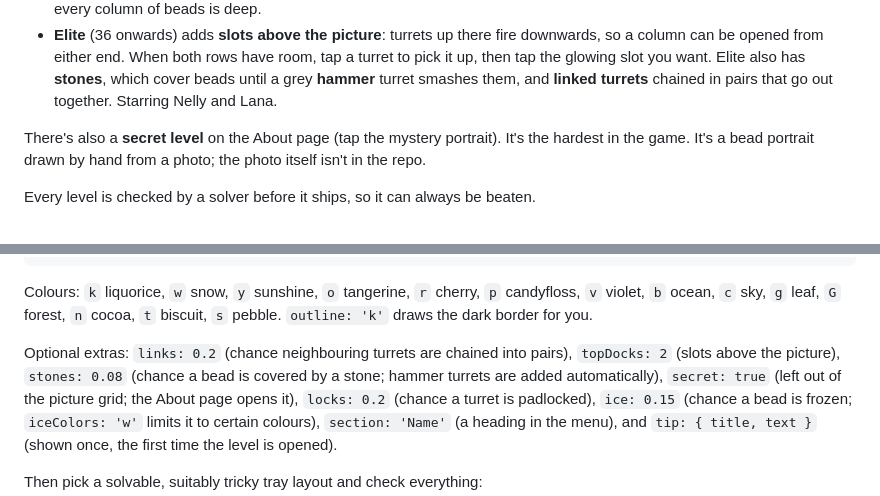
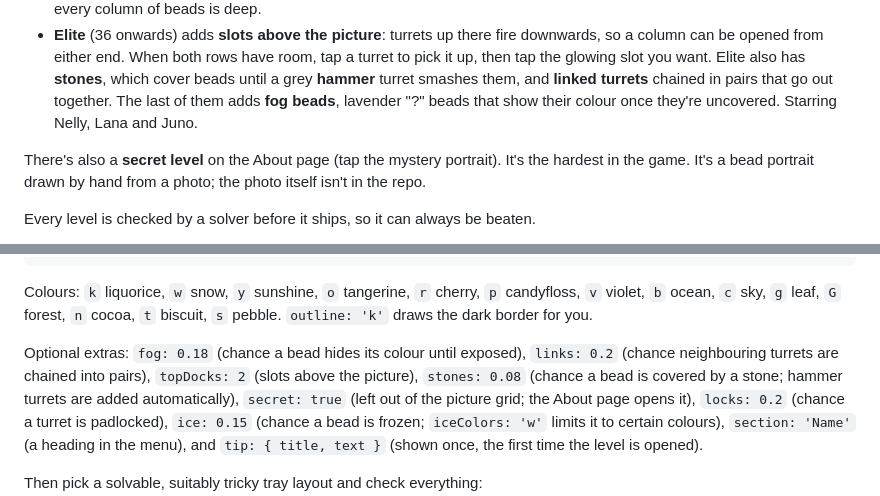
Before and after one commit to jolyonbrown/blast-a-pic, a Markdown page: README.md, 2 parts joined by grey strips. Drawn GitHub-style.

```diff
--- a/README.md
+++ b/README.md
@@ -20,7 +20,8 @@ There are three sets of pictures:
   column can be opened from either end. When both rows have room, tap a turret to pick it up,
   then tap the glowing slot you want. Elite also has **stones**, which cover beads until a grey
   **hammer** turret smashes them, and **linked turrets** chained in pairs that go out together.
-  Starring Nelly and Lana.
+  The last of them adds **fog beads**, lavender "?" beads that show their colour once they're
+  uncovered. Starring Nelly, Lana and Juno.
 
 There's also a **secret level** on the About page (tap the mystery portrait). It's the hardest in
 the game. It's a bead portrait drawn by hand from a photo; the photo itself isn't in the repo.
@@ -94,7 +95,7 @@ Colours: `k` liquorice, `w` snow, `y` sunshine, `o` tangerine, `r` cherry, `p` c
 `v` violet, `b` ocean, `c` sky, `g` leaf, `G` forest, `n` cocoa, `t` biscuit, `s` pebble.
 `outline: 'k'` draws the dark border for you.
 
-Optional extras: `links: 0.2` (chance neighbouring turrets are chained into pairs), `topDocks: 2` (slots above the picture), `stones: 0.08` (chance a bead is
+Optional extras: `fog: 0.18` (chance a bead hides its colour until exposed), `links: 0.2` (chance neighbouring turrets are chained into pairs), `topDocks: 2` (slots above the picture), `stones: 0.08` (chance a bead is
 covered by a stone; hammer turrets are added automatically), `secret: true` (left out of the picture grid; the About page opens it),
 `locks: 0.2` (chance a turret is padlocked), `ice: 0.15` (chance a bead is
 frozen; `iceColors: 'w'` limits it to certain colours), `section: 'Name'` (a heading in the
```
Also changed, not shown: shots/juno-mid.png (added), shots/juno-start.png (added), shots/juno-tip.png (added), 4 other files.
